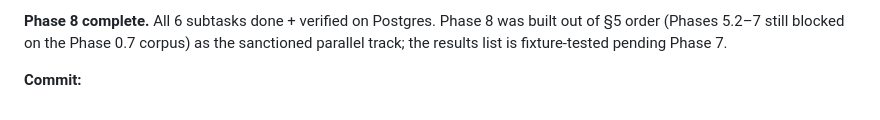
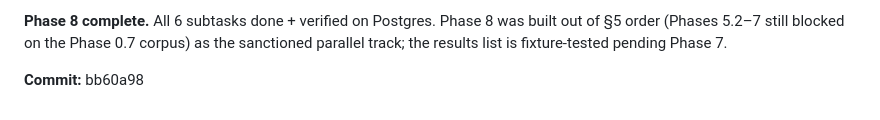
Before and after one commit to LHedi22/QuizApp, a Markdown page: docs/PROGRESS.md, the part around the change. Drawn GitHub-style.

Commit message:
phase-8: record 8.6 commit hash
Co-Authored-By: Claude Sonnet 5 <noreply@anthropic.com>
Claude-Session: https://claude.ai/code/session_01DwDp5zuaQs9mNjCHmAcULG

```diff
--- a/docs/PROGRESS.md
+++ b/docs/PROGRESS.md
@@ -1176,4 +1176,4 @@ these rows; the view needs no change.
 built out of §5 order (Phases 5.2–7 still blocked on the Phase 0.7 corpus) as the
 sanctioned parallel track; the results list is fixture-tested pending Phase 7.
 
-**Commit:** <pending>
+**Commit:** bb60a98
```
